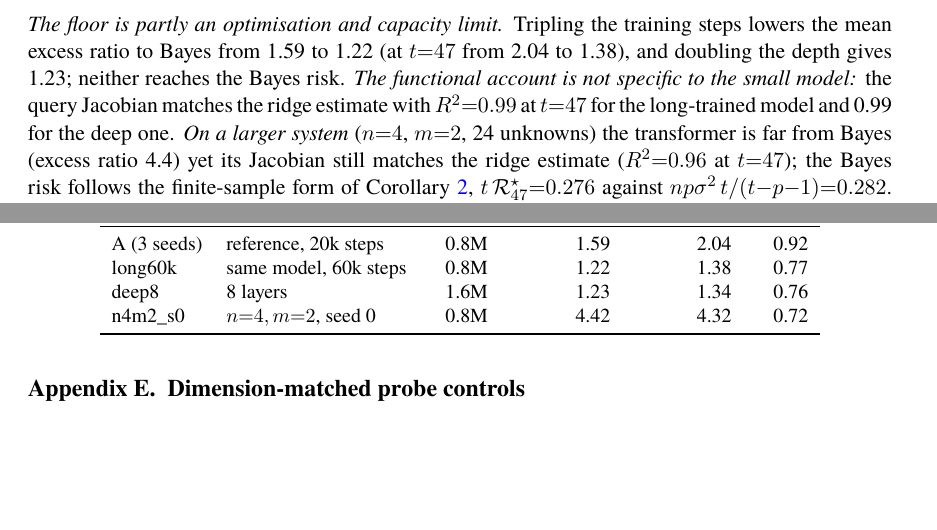
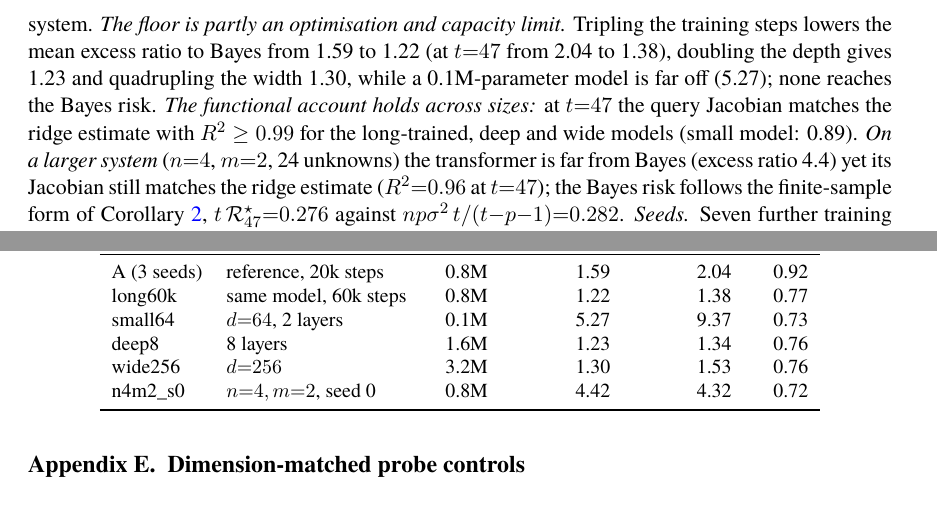
Before and after one commit to nonberw/suss, a LaTeX document (paper/main.tex, which reads paper/numbers.tex, paper/resScale.tex, paper/scale_table.tex): two parts of pages 10 and 16 of 17, joined at a grey line, cut so that both start at the same text, the shorter picture padded with empty space. Compiled offline with XeLaTeX; a missing font is replaced by an installed copy or a similar font.

Commit message:
Scale study: wide and small models
Co-Authored-By: Claude Opus 5.5 <noreply@anthropic.com>

```diff
--- a/paper/numbers.tex
+++ b/paper/numbers.tex
@@ -299,6 +299,8 @@
 \newcommand{\ScLongJacEnd}{0.99}
 \newcommand{\ScLongRatio}{1.22}
 \newcommand{\ScLongRatioEnd}{1.38}
-\newcommand{\ScSmallRatio}{??}
-\newcommand{\ScWideJacEnd}{??}
-\newcommand{\ScWideRatio}{??}
+\newcommand{\ScMinBigJacEnd}{0.99}
+\newcommand{\ScSmallJacEnd}{0.89}
+\newcommand{\ScSmallRatio}{5.27}
+\newcommand{\ScWideJacEnd}{0.99}
+\newcommand{\ScWideRatio}{1.30}
--- a/paper/resScale.tex
+++ b/paper/resScale.tex
@@ -2,10 +2,10 @@
 Table~\ref{tab:scale} (appendix; one seed per row, exploratory) asks whether the approximation floor of
 \S\ref{sec:expa} is an artefact of a small model or short training, and whether the Jacobian account survives a
 larger system. \emph{The floor is partly an optimisation and capacity limit.} Tripling the training steps lowers the
-mean excess ratio to Bayes from \Aratio\ to \ScLongRatio\ (at $t{=}47$ from \AratioEnd\ to \ScLongRatioEnd), and
-doubling the depth gives \ScDeepRatio; neither reaches the Bayes risk. \emph{The functional account is not specific to the small
-model:} the query Jacobian matches the ridge estimate with $R^2{=}\ScLongJacEnd$ at $t{=}47$ for the long-trained model
-and \ScDeepJacEnd\ for the deep one. \emph{On a larger system} ($n{=}4$, $m{=}2$, 24 unknowns) the transformer is far from
+mean excess ratio to Bayes from \Aratio\ to \ScLongRatio\ (at $t{=}47$ from \AratioEnd\ to \ScLongRatioEnd), doubling
+the depth gives \ScDeepRatio\ and quadrupling the width \ScWideRatio, while a 0.1M-parameter model is far off (\ScSmallRatio);
+none reaches the Bayes risk. \emph{The functional account holds across sizes:} at $t{=}47$ the query Jacobian matches the
+ridge estimate with $R^2\ge\ScMinBigJacEnd$ for the long-trained, deep and wide models (small model: \ScSmallJacEnd). \emph{On a larger system} ($n{=}4$, $m{=}2$, 24 unknowns) the transformer is far from
 Bayes (excess ratio \ScFourRatio) yet its Jacobian still matches the ridge estimate ($R^2{=}\ScFourJacEnd$ at $t{=}47$);
 the Bayes risk follows the finite-sample form of Corollary~\ref{cor:law}, $t\,\mathcal{R}^\star_{47}{=}\ScFourTR$ against
 $np\sigma^2\,t/(t{-}p{-}1){=}\ScFourFinite$. \emph{Seeds.} Seven further training seeds of the main model, trained after the key--value account was formed,
--- a/paper/scale_table.tex
+++ b/paper/scale_table.tex
@@ -7,7 +7,9 @@ model & change & params & ratio ($t\ge4$) & ratio ($t{=}47$) & $R^2(J)$ \\
 \midrule
 A (3 seeds) & reference, 20k steps & 0.8M & 1.59 & 2.04 & 0.92 \\
 long60k & same model, 60k steps & 0.8M & 1.22 & 1.38 & 0.77 \\
+small64 & $d{=}64$, 2 layers & 0.1M & 5.27 & 9.37 & 0.73 \\
 deep8 & 8 layers & 1.6M & 1.23 & 1.34 & 0.76 \\
+wide256 & $d{=}256$ & 3.2M & 1.30 & 1.53 & 0.76 \\
 n4m2\_s0 & $n{=}4,m{=}2$, seed 0 & 0.8M & 4.42 & 4.32 & 0.72 \\
 \bottomrule
 \end{tabular}
```
Also changed, not shown: paper/figs/fig_a.pdf, paper/figs/fig_b.pdf, paper/figs/fig_c.pdf, paper/figs/fig_mech.pdf, paper/figs/fig_scale.pdf, paper/main.pdf, 4 other files.
